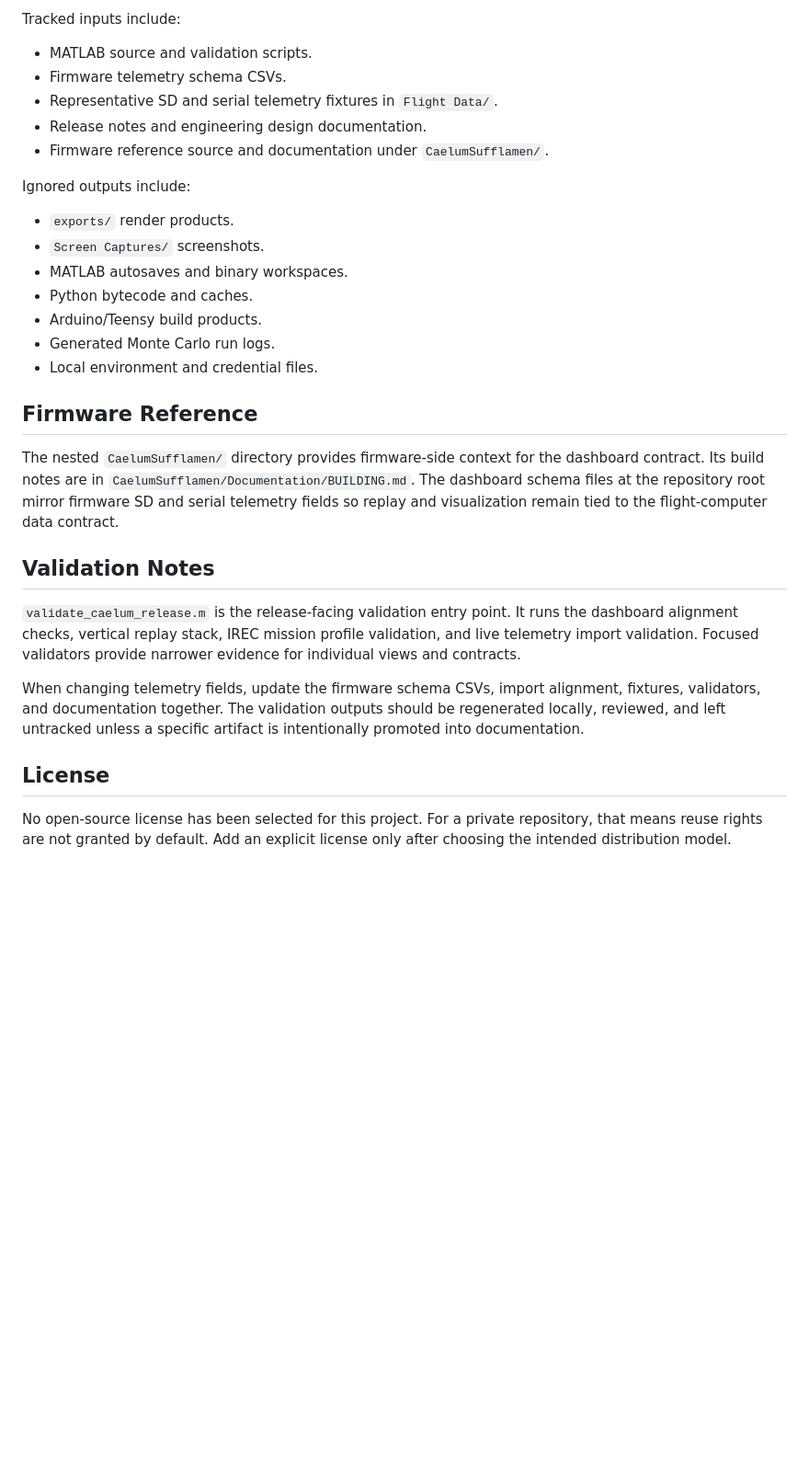
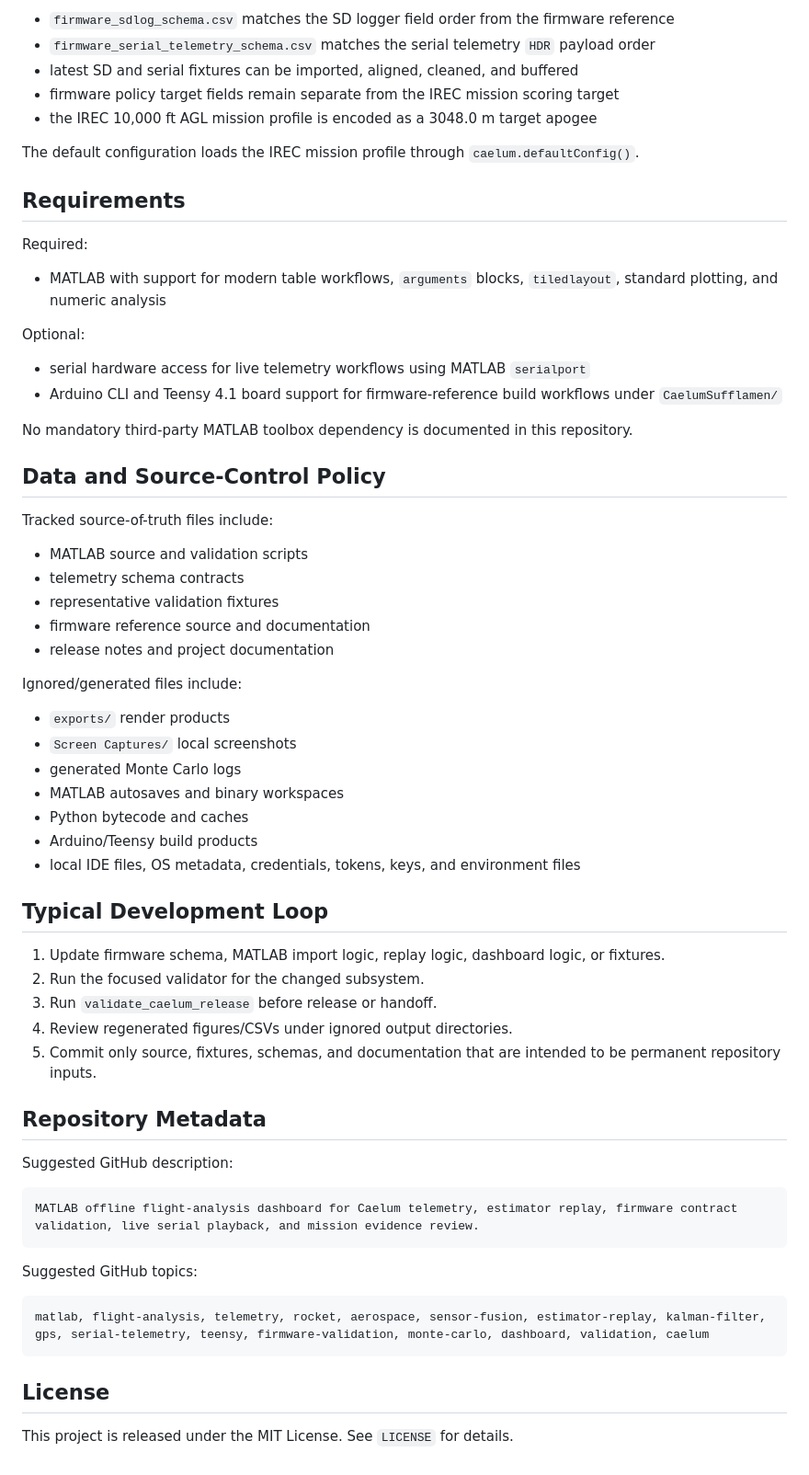
Before and after one commit to DavidRichardson02/Offline_Flight_Analysis_Dashboard, a Markdown page: README.md, the part around one of its changes. Shown at 92% size. Drawn GitHub-style; blank space fills up the shorter version.

Commit message:
Update repository documentation for current Caelum release

````diff
--- a/README.md
+++ b/README.md
@@ -53,32 +142,67 @@ The checked CSV and serial fixtures are part of the reproducible validation cont
 
-Tracked inputs include:
+- `firmware_sdlog_schema.csv` matches the SD logger field order from the firmware reference
+- `firmware_serial_telemetry_schema.csv` matches the serial telemetry `HDR` payload order
+- latest SD and serial fixtures can be imported, aligned, cleaned, and buffered
+- firmware policy target fields remain separate from the IREC mission scoring target
+- the IREC 10,000 ft AGL mission profile is encoded as a 3048.0 m target apogee
 
-- MATLAB source and validation scripts.
-- Firmware telemetry schema CSVs.
-- Representative SD and serial telemetry fixtures in `Flight Data/`.
-- Release notes and engineering design documentation.
-- Firmware reference source and documentation under `CaelumSufflamen/`.
+The default configuration loads the IREC mission profile through `caelum.defaultConfig()`.
 
-Ignored outputs include:
+## Requirements
 
-- `exports/` render products.
-- `Screen Captures/` screenshots.
-- MATLAB autosaves and binary workspaces.
-- Python bytecode and caches.
-- Arduino/Teensy build products.
-- Generated Monte Carlo run logs.
-- Local environment and credential files.
+Required:
 
-## Firmware Reference
+- MATLAB with support for modern table workflows, `arguments` blocks, `tiledlayout`, standard plotting, and numeric analysis
 
-The nested `CaelumSufflamen/` directory provides firmware-side context for the dashboard contract. Its build notes are in `CaelumSufflamen/Documentation/BUILDING.md`. The dashboard schema files at the repository root mirror firmware SD and serial telemetry fields so replay and visualization remain tied to the flight-computer data contract.
+Optional:
 
-## Validation Notes
+- serial hardware access for live telemetry workflows using MATLAB `serialport`
+- Arduino CLI and Teensy 4.1 board support for firmware-reference build workflows under `CaelumSufflamen/`
 
-`validate_caelum_release.m` is the release-facing validation entry point. It runs the dashboard alignment checks, vertical replay stack, IREC mission profile validation, and live telemetry import validation. Focused validators provide narrower evidence for individual views and contracts.
+No mandatory third-party MATLAB toolbox dependency is documented in this repository.
 
-When changing telemetry fields, update the firmware schema CSVs, import alignment, fixtures, validators, and documentation together. The validation outputs should be regenerated locally, reviewed, and left untracked unless a specific artifact is intentionally promoted into documentation.
+## Data and Source-Control Policy
+
+Tracked source-of-truth files include:
+
+- MATLAB source and validation scripts
+- telemetry schema contracts
+- representative validation fixtures
+- firmware reference source and documentation
+- release notes and project documentation
+
+Ignored/generated files include:
+
+- `exports/` render products
+- `Screen Captures/` local screenshots
+- generated Monte Carlo logs
+- MATLAB autosaves and binary workspaces
+- Python bytecode and caches
+- Arduino/Teensy build products
+- local IDE files, OS metadata, credentials, tokens, keys, and environment files
+
+## Typical Development Loop
+
+1. Update firmware schema, MATLAB import logic, replay logic, dashboard logic, or fixtures.
+2. Run the focused validator for the changed subsystem.
+3. Run `validate_caelum_release` before release or handoff.
+4. Review regenerated figures/CSVs under ignored output directories.
+5. Commit only source, fixtures, schemas, and documentation that are intended to be permanent repository inputs.
+
+## Repository Metadata
+
+Suggested GitHub description:
+
+```text
+MATLAB offline flight-analysis dashboard for Caelum telemetry, estimator replay, firmware contract validation, live serial playback, and mission evidence review.
+```
+
+Suggested GitHub topics:
+
+```text
+matlab, flight-analysis, telemetry, rocket, aerospace, sensor-fusion, estimator-replay, kalman-filter, gps, serial-telemetry, teensy, firmware-validation, monte-carlo, dashboard, validation, caelum
+```
 
 ## License
 
-No open-source license has been selected for this project. For a private repository, that means reuse rights are not granted by default. Add an explicit license only after choosing the intended distribution model.
+This project is released under the MIT License. See `LICENSE` for details.
````
Also changed, not shown: other parts of README.md (+116 -27 lines).
